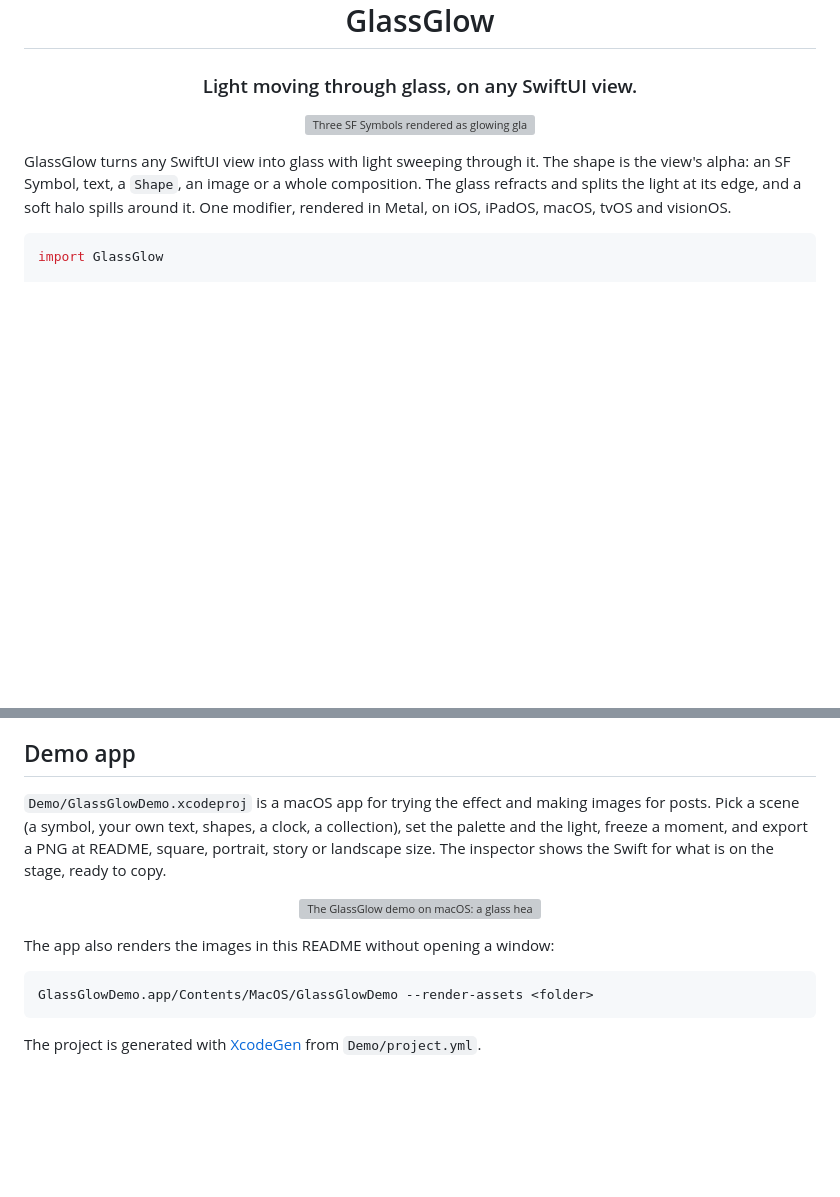
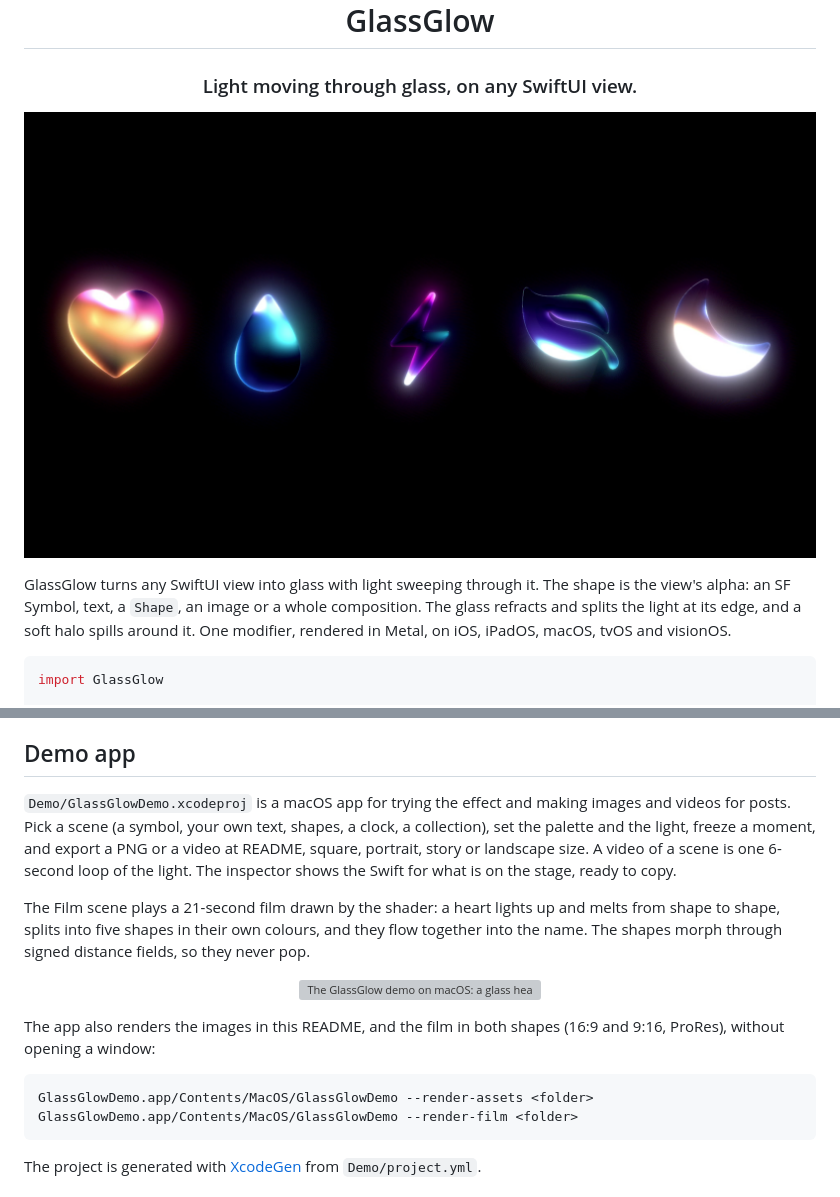
Before and after one commit to InsaneArts/glassglow, a Markdown page: README.md, 2 parts joined by grey strips. GitHub-like rendering; pictures changed too: .github/assets/film.jpg (added); blank space fills up the shorter version; grey boxes are pictures that could not be loaded.

Commit message:
README: the film still as the hero, the demo's film and video export

````diff
--- a/README.md
+++ b/README.md
@@ -3,7 +3,7 @@
 <h3 align="center">Light moving through glass, on any SwiftUI view.</h3>
 
 <p align="center">
-  <img src=".github/assets/hero.png" width="100%" alt="Three SF Symbols rendered as glowing glass: sparkles in aurora colours, a heart in warm and cool whites, a bolt in sunset colours" />
+  <img src=".github/assets/film.jpg" width="100%" alt="A frame of the GlassGlow film: a heart, a drop, a bolt, a leaf and a moon in a row, each glass lit in its own colours" />
 </p>
 
 GlassGlow turns any SwiftUI view into glass with light sweeping through it. The shape is the view's alpha: an SF Symbol, text, a `Shape`, an image or a whole composition. The glass refracts and splits the light at its edge, and a soft halo spills around it. One modifier, rendered in Metal, on iOS, iPadOS, macOS, tvOS and visionOS.
@@ -99,16 +99,19 @@ The image is the view's size plus `GlassGlowRenderer.margin(for:)` on every side
 
 ## Demo app
 
-`Demo/GlassGlowDemo.xcodeproj` is a macOS app for trying the effect and making images for posts. Pick a scene (a symbol, your own text, shapes, a clock, a collection), set the palette and the light, freeze a moment, and export a PNG at README, square, portrait, story or landscape size. The inspector shows the Swift for what is on the stage, ready to copy.
+`Demo/GlassGlowDemo.xcodeproj` is a macOS app for trying the effect and making images and videos for posts. Pick a scene (a symbol, your own text, shapes, a clock, a collection), set the palette and the light, freeze a moment, and export a PNG or a video at README, square, portrait, story or landscape size. A video of a scene is one 6-second loop of the light. The inspector shows the Swift for what is on the stage, ready to copy.
+
+The Film scene plays a 21-second film drawn by the shader: a heart lights up and melts from shape to shape, splits into five shapes in their own colours, and they flow together into the name. The shapes morph through signed distance fields, so they never pop.
 
 <p align="center">
   <img src=".github/assets/demo.png" width="100%" alt="The GlassGlow demo on macOS: a glass heart on the stage, the scene list on the left, and palette presets and light sliders in the inspector" />
 </p>
 
-The app also renders the images in this README without opening a window:
+The app also renders the images in this README, and the film in both shapes (16:9 and 9:16, ProRes), without opening a window:
 
 ```sh
 GlassGlowDemo.app/Contents/MacOS/GlassGlowDemo --render-assets <folder>
+GlassGlowDemo.app/Contents/MacOS/GlassGlowDemo --render-film <folder>
 ```
 
 The project is generated with [XcodeGen](https://github.com/yonaskolb/XcodeGen) from `Demo/project.yml`.
````
Also changed, not shown: CHANGELOG.md (+5 -0 lines), 1 other file.
